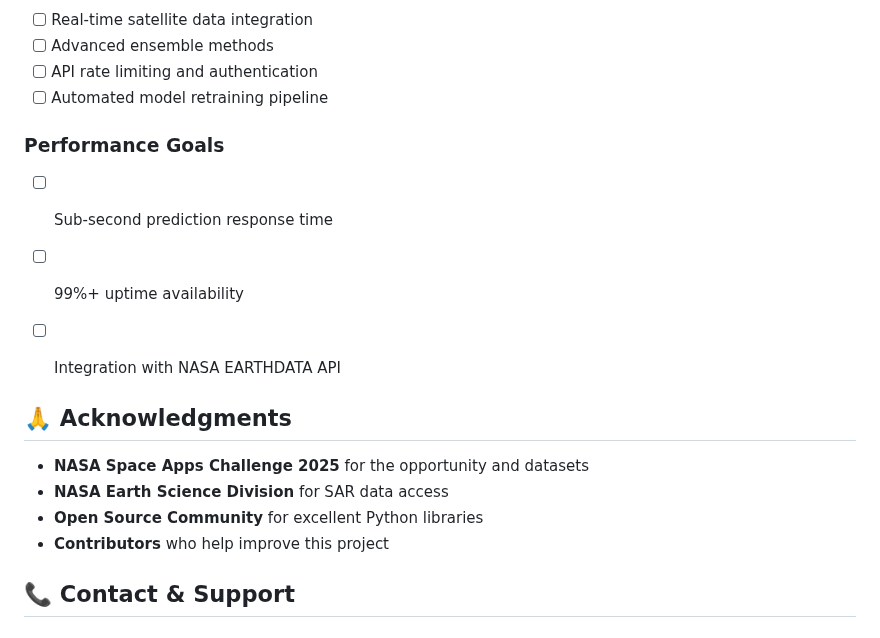
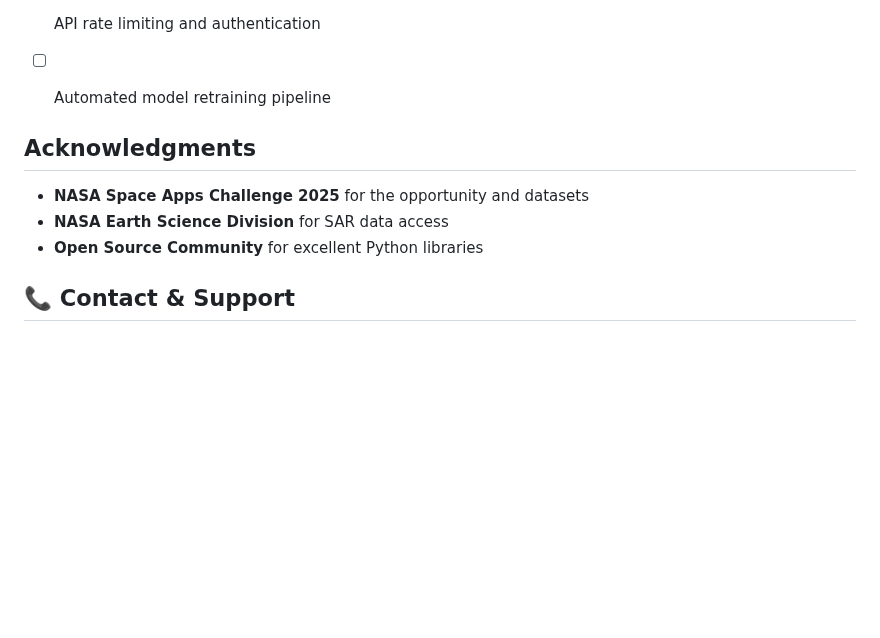
Before and after one commit to CryoYam1n/NSAC-EchoExplorer, a Markdown page: README.md, the part around one of its changes. Rendered like a GitHub page; blank space fills up the shorter version.

```diff
--- a/README.md
+++ b/README.md
@@ -368,19 +385,12 @@ Edit `model_trainer.py` to adjust:
 - [ ] API rate limiting and authentication
 - [ ] Automated model retraining pipeline
 
-### Performance Goals
 
-- [ ] Sub-second prediction response time
-- [ ] 99%+ uptime availability
-- [ ] Integration with NASA EARTHDATA API
-
-
-## 🙏 Acknowledgments
+##  Acknowledgments
 
 - **NASA Space Apps Challenge 2025** for the opportunity and datasets
 - **NASA Earth Science Division** for SAR data access
 - **Open Source Community** for excellent Python libraries
-- **Contributors** who help improve this project
 
 ## 📞 Contact & Support
 
```
Also changed, not shown: other parts of README.md (+20 -3 lines).
